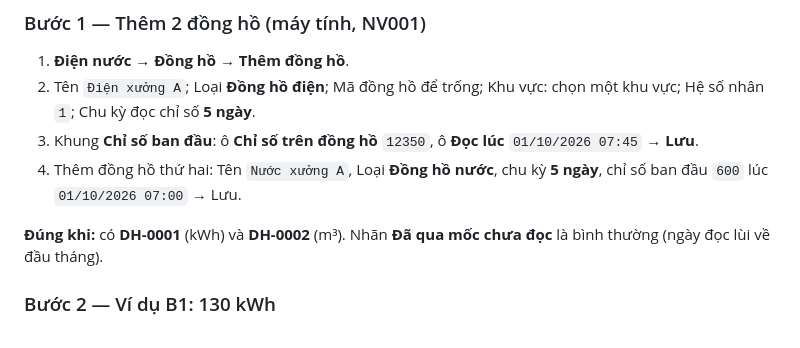
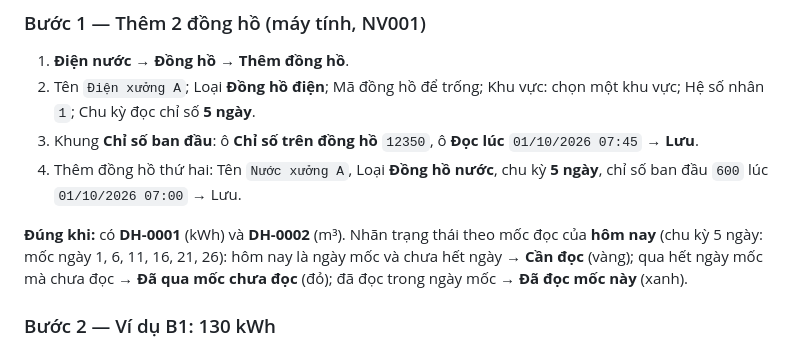
Before and after one commit to luongquangdao8386-ops/ME, a Markdown page: HUONG_DAN_TRIEN_KHAI.md, the part around the change. Rendered like a GitHub page.

Commit message:
Hướng dẫn Phần N bước 1: giải thích nhãn Cần đọc / Đã qua mốc chưa đọc theo mốc đọc hôm nay
Co-Authored-By: Claude Opus 5.5 <noreply@anthropic.com>
Claude-Session: https://claude.ai/code/session_01CVVX7RPmSHc6krtNfC41Ps

```diff
--- a/HUONG_DAN_TRIEN_KHAI.md
+++ b/HUONG_DAN_TRIEN_KHAI.md
@@ -54,7 +54,7 @@ Quét QR khi chưa in tem: trên máy tính mở hồ sơ → biểu tượng **
 3. Khung **Chỉ số ban đầu**: ô **Chỉ số trên đồng hồ** `12350`, ô **Đọc lúc** `01/10/2026 07:45` → **Lưu**.
 4. Thêm đồng hồ thứ hai: Tên `Nước xưởng A`, Loại **Đồng hồ nước**, chu kỳ **5 ngày**, chỉ số ban đầu `600` lúc `01/10/2026 07:00` → Lưu.
 
-**Đúng khi:** có **DH-0001** (kWh) và **DH-0002** (m³). Nhãn **Đã qua mốc chưa đọc** là bình thường (ngày đọc lùi về đầu tháng).
+**Đúng khi:** có **DH-0001** (kWh) và **DH-0002** (m³). Nhãn trạng thái theo mốc đọc của **hôm nay** (chu kỳ 5 ngày: mốc ngày 1, 6, 11, 16, 21, 26): hôm nay là ngày mốc và chưa hết ngày → **Cần đọc** (vàng); qua hết ngày mốc mà chưa đọc → **Đã qua mốc chưa đọc** (đỏ); đã đọc trong ngày mốc → **Đã đọc mốc này** (xanh).
 
 ### Bước 2 — Ví dụ B1: 130 kWh
 1. Máy tính: mở DH-0001 → **Xem QR**.
```
